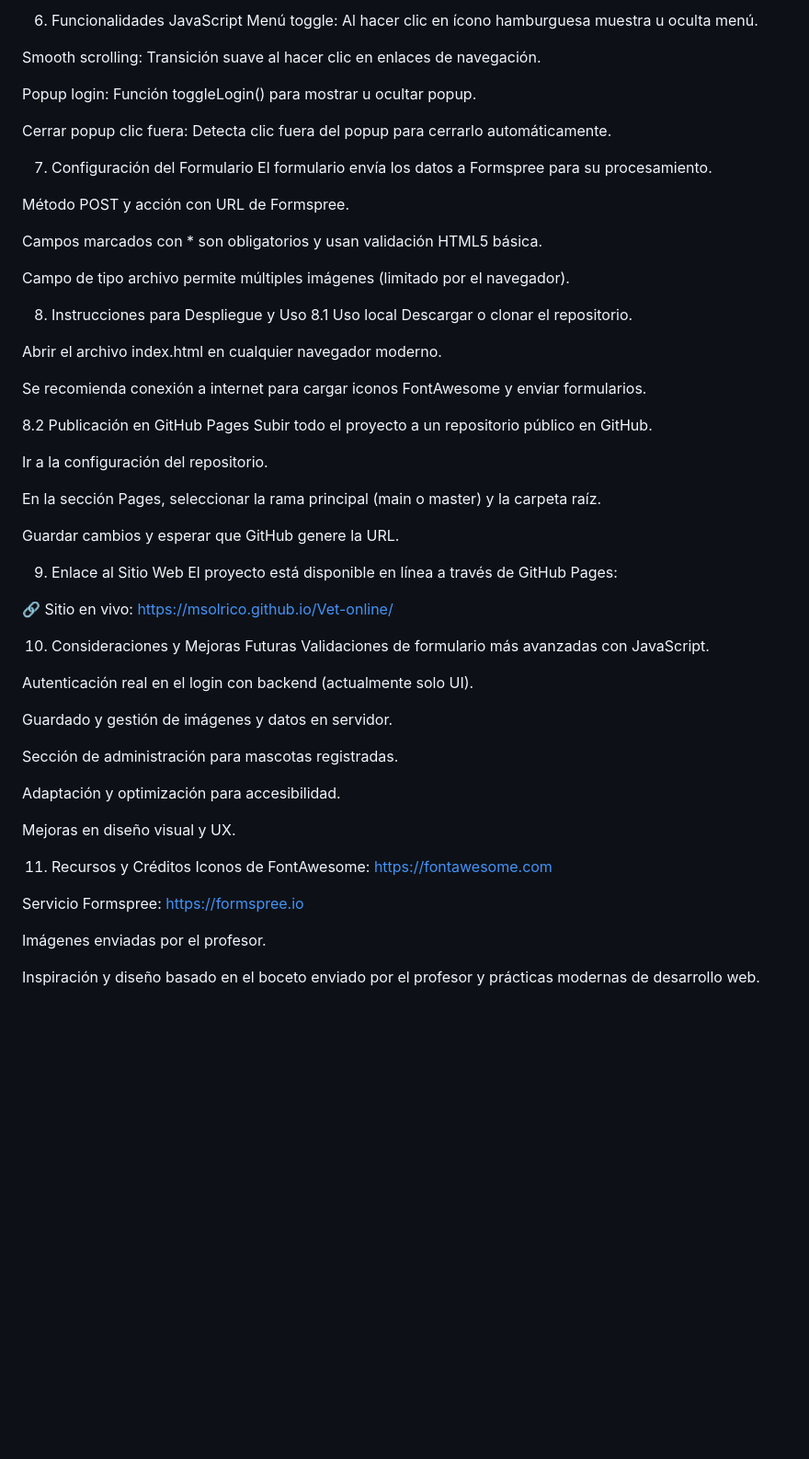
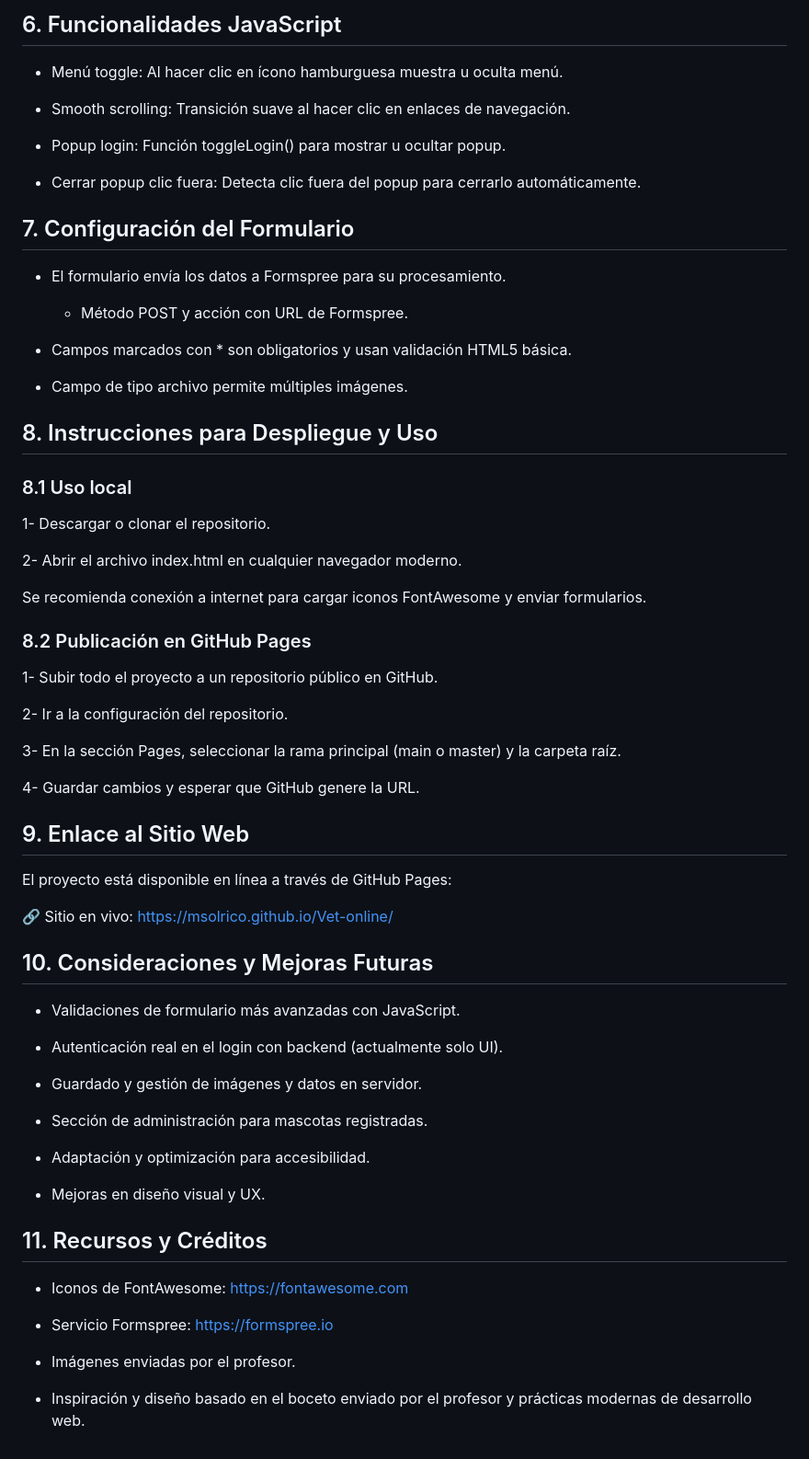
Before and after one commit to MSolRico/Vet-online, a Markdown page: README.md, the part around one of its changes. Shown at 92% size. GitHub-like rendering; blank space fills up the shorter version.

```diff
--- a/README.md
+++ b/README.md
@@ -68,63 +73,62 @@ Botones y formularios con ancho completo en móviles para facilitar interacción
 
-6. Funcionalidades JavaScript
-Menú toggle: Al hacer clic en ícono hamburguesa muestra u oculta menú.
+## 6. Funcionalidades JavaScript
+- Menú toggle: Al hacer clic en ícono hamburguesa muestra u oculta menú.
 
-Smooth scrolling: Transición suave al hacer clic en enlaces de navegación.
+- Smooth scrolling: Transición suave al hacer clic en enlaces de navegación.
 
-Popup login: Función toggleLogin() para mostrar u ocultar popup.
+- Popup login: Función toggleLogin() para mostrar u ocultar popup.
 
-Cerrar popup clic fuera: Detecta clic fuera del popup para cerrarlo automáticamente.
+- Cerrar popup clic fuera: Detecta clic fuera del popup para cerrarlo automáticamente.
 
-7. Configuración del Formulario
-El formulario envía los datos a Formspree para su procesamiento.
+## 7. Configuración del Formulario
+- El formulario envía los datos a Formspree para su procesamiento.
+    - Método POST y acción con URL de Formspree.
 
-Método POST y acción con URL de Formspree.
+- Campos marcados con * son obligatorios y usan validación HTML5 básica.
 
-Campos marcados con * son obligatorios y usan validación HTML5 básica.
+- Campo de tipo archivo permite múltiples imágenes.
 
-Campo de tipo archivo permite múltiples imágenes (limitado por el navegador).
+## 8. Instrucciones para Despliegue y Uso
+### 8.1 Uso local
+1- Descargar o clonar el repositorio.
 
-8. Instrucciones para Despliegue y Uso
-8.1 Uso local
-Descargar o clonar el repositorio.
-
-Abrir el archivo index.html en cualquier navegador moderno.
+2- Abrir el archivo index.html en cualquier navegador moderno.
 
 Se recomienda conexión a internet para cargar iconos FontAwesome y enviar formularios.
 
-8.2 Publicación en GitHub Pages
-Subir todo el proyecto a un repositorio público en GitHub.
+### 8.2 Publicación en GitHub Pages
+1- Subir todo el proyecto a un repositorio público en GitHub.
 
-Ir a la configuración del repositorio.
+2- Ir a la configuración del repositorio.
 
-En la sección Pages, seleccionar la rama principal (main o master) y la carpeta raíz.
+3- En la sección Pages, seleccionar la rama principal (main o master) y la carpeta raíz.
 
-Guardar cambios y esperar que GitHub genere la URL.
+4- Guardar cambios y esperar que GitHub genere la URL.
 
-9. Enlace al Sitio Web
+## 9. Enlace al Sitio Web
 El proyecto está disponible en línea a través de GitHub Pages:
 
 🔗 Sitio en vivo:
 https://msolrico.github.io/Vet-online/
 
-10. Consideraciones y Mejoras Futuras
-Validaciones de formulario más avanzadas con JavaScript.
+## 10. Consideraciones y Mejoras Futuras
+- Validaciones de formulario más avanzadas con JavaScript.
 
-Autenticación real en el login con backend (actualmente solo UI).
+- Autenticación real en el login con backend (actualmente solo UI).
 
-Guardado y gestión de imágenes y datos en servidor.
+- Guardado y gestión de imágenes y datos en servidor.
 
-Sección de administración para mascotas registradas.
+- Sección de administración para mascotas registradas.
 
-Adaptación y optimización para accesibilidad.
+- Adaptación y optimización para accesibilidad.
 
-Mejoras en diseño visual y UX.
+- Mejoras en diseño visual y UX.
 
-11. Recursos y Créditos
-Iconos de FontAwesome: https://fontawesome.com
+## 11. Recursos y Créditos
+- Iconos de FontAwesome: https://fontawesome.com
 
-Servicio Formspree: https://formspree.io
+- Servicio Formspree: https://formspree.io
 
-Imágenes enviadas por el profesor.
+- Imágenes enviadas por el profesor.
 
-Inspiración y diseño basado en el boceto enviado por el profesor y prácticas modernas de desarrollo web.
+- Inspiración y diseño basado en el boceto enviado por el profesor y prácticas modernas de desarrollo web.
```
Also changed, not shown: other parts of README.md (+40 -35 lines).
